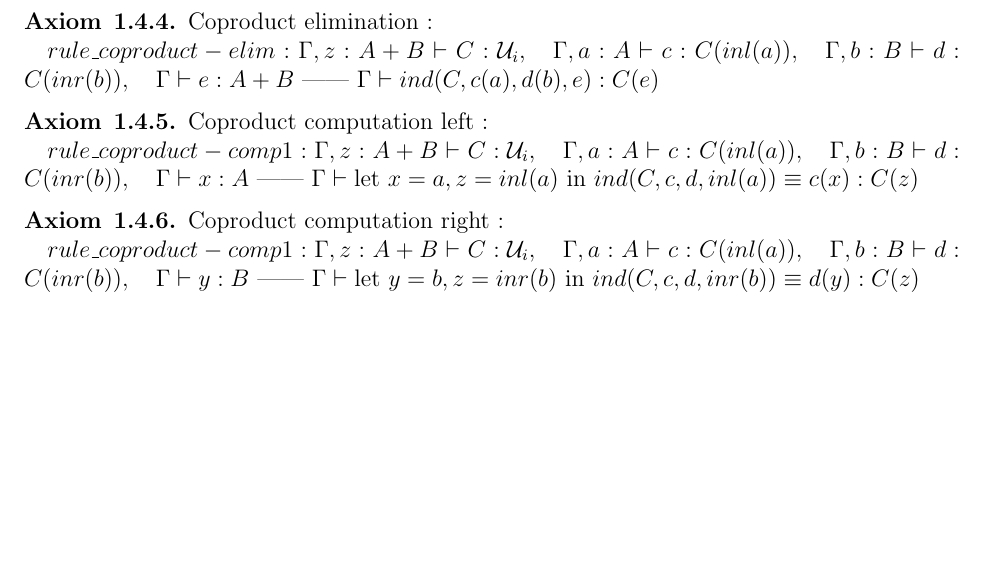
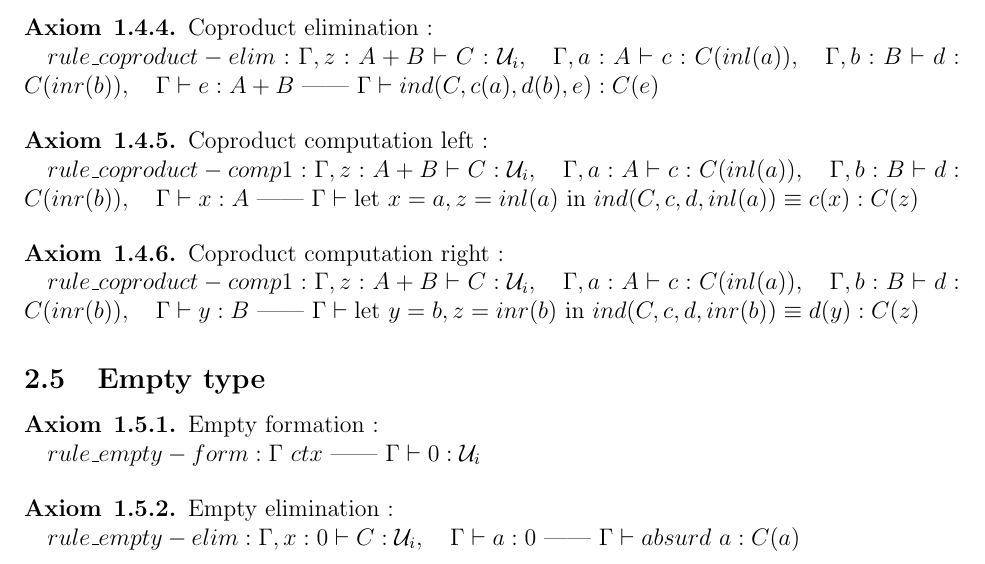
Before and after one commit to zer0-K/Maths, a LaTeX document (HoTT/src/latex/Foundations/TypeTheory/type_theory.tex, which reads HoTT/src/latex/preamble.tex): part of page 3 of 3 before the commit and part of page 4 of 4 after it, cut so that both start at the same text, the shorter picture padded with empty space. Compiled offline with pdfLaTeX.

Commit message:
empty type

```diff
--- a/HoTT/src/latex/Foundations/TypeTheory/type_theory.tex
+++ b/HoTT/src/latex/Foundations/TypeTheory/type_theory.tex
@@ -249,4 +249,20 @@ Similar as non dependent functions.
 \end{axiom}
 
 
+% Empty type
+\subsection{Empty type}
+
+\begin{axiom}{1.5.1}
+\axiomName{Empty formation} \probe :
+
+\actualAxiom{$rule\_empty-form : \ctx\ ctx\ \text{——}\ \ctx \vdash \zero:\U{i}$} \probe
+\end{axiom}
+
+\begin{axiom}{1.5.2}
+\axiomName{Empty elimination} \probe :
+
+\actualAxiom{$rule\_empty-elim : \ctx, \var{x}:\zero \vdash \var{C}:\U{i},\quad \ctx \vdash \var{a}:\zero\ \text{——}\ \ctx \vdash absurd\ \var{a}:\var{C}(\var{a})$} \probe
+\end{axiom}
+
+
 \end{document}
--- a/HoTT/src/latex/preamble.tex
+++ b/HoTT/src/latex/preamble.tex
@@ -16,6 +16,7 @@
 \newcommand{\context}[1]{{#1}}     % context
 
 % --- General Math ---
+\newcommand{\zero}{0}              % Empty type
 \newcommand{\N}{\mathbb{N}}        % Natural numbers
 \newcommand{\cat}[1]{\mathbf{#1}}  % Categories (bold)
 
```
Also changed, not shown: HoTT/src/latex/Foundations/TypeTheory/type_theory.pdf, 2 other files.
